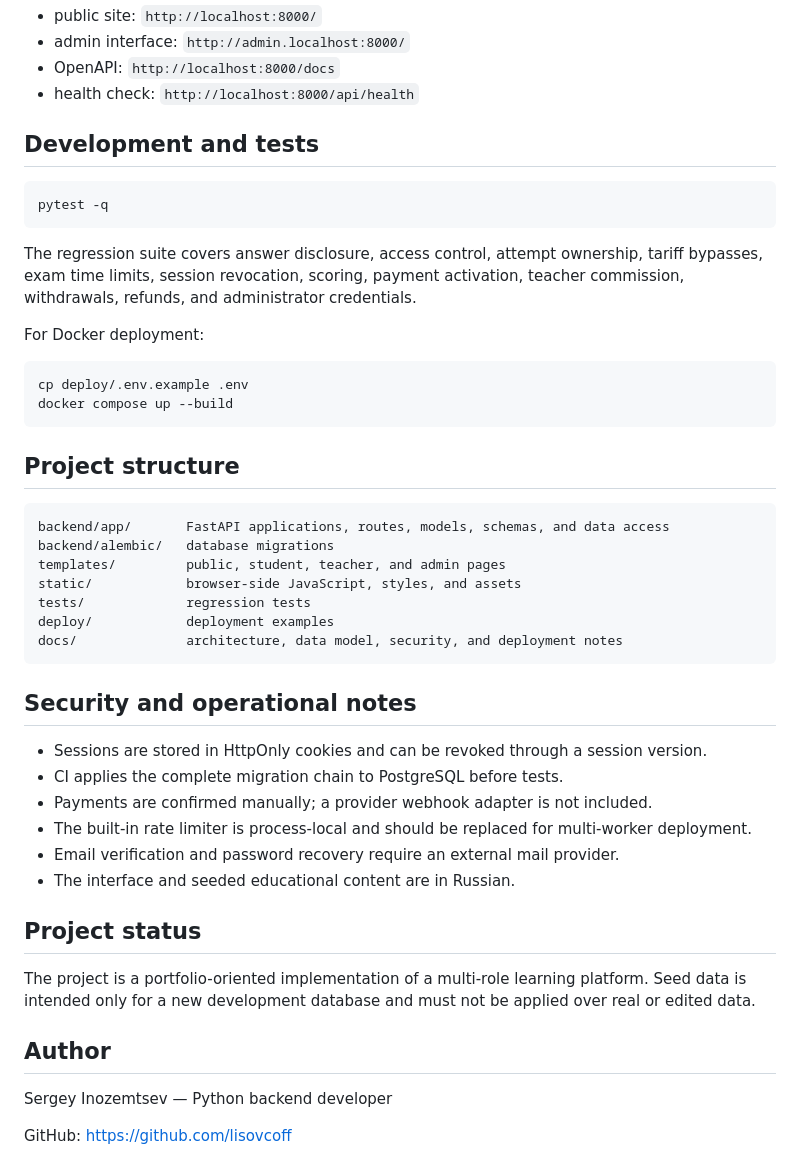
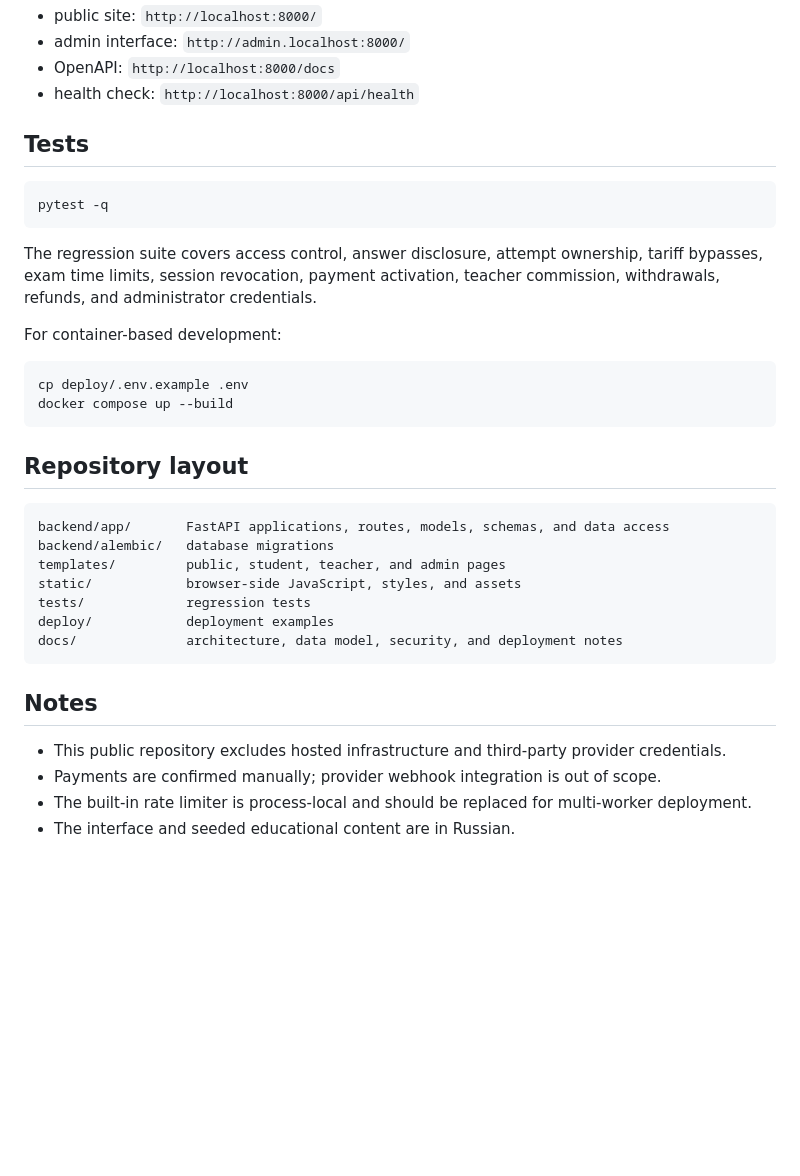
Before and after one commit to Lisovtcoff-hub/infomir-learning-platform, a Markdown page: README.md, the part around one of its changes. Rendered like a GitHub page; blank space fills up the shorter version.

````diff
--- a/README.md
+++ b/README.md
@@ -60,22 +51,22 @@ Useful addresses:
 - OpenAPI: `http://localhost:8000/docs`
 - health check: `http://localhost:8000/api/health`
 
-## Development and tests
+## Tests
 
 ```bash
 pytest -q
 ```
 
-The regression suite covers answer disclosure, access control, attempt ownership, tariff bypasses, exam time limits, session revocation, scoring, payment activation, teacher commission, withdrawals, refunds, and administrator credentials.
+The regression suite covers access control, answer disclosure, attempt ownership, tariff bypasses, exam time limits, session revocation, payment activation, teacher commission, withdrawals, refunds, and administrator credentials.
 
-For Docker deployment:
+For container-based development:
 
 ```bash
 cp deploy/.env.example .env
 docker compose up --build
 ```
 
-## Project structure
+## Repository layout
 
 ```text
 backend/app/       FastAPI applications, routes, models, schemas, and data access
@@ -87,21 +78,9 @@ deploy/            deployment examples
 docs/              architecture, data model, security, and deployment notes
 ```
 
-## Security and operational notes
+## Notes
 
-- Sessions are stored in HttpOnly cookies and can be revoked through a session version.
-- CI applies the complete migration chain to PostgreSQL before tests.
-- Payments are confirmed manually; a provider webhook adapter is not included.
+- This public repository excludes hosted infrastructure and third-party provider credentials.
+- Payments are confirmed manually; provider webhook integration is out of scope.
 - The built-in rate limiter is process-local and should be replaced for multi-worker deployment.
-- Email verification and password recovery require an external mail provider.
 - The interface and seeded educational content are in Russian.
-
-## Project status
-
-The project is a portfolio-oriented implementation of a multi-role learning platform. Seed data is intended only for a new development database and must not be applied over real or edited data.
-
-## Author
-
-Sergey Inozemtsev — Python backend developer
-
-GitHub: https://github.com/lisovcoff
````
Also changed, not shown: other parts of README.md (+15 -24 lines).
